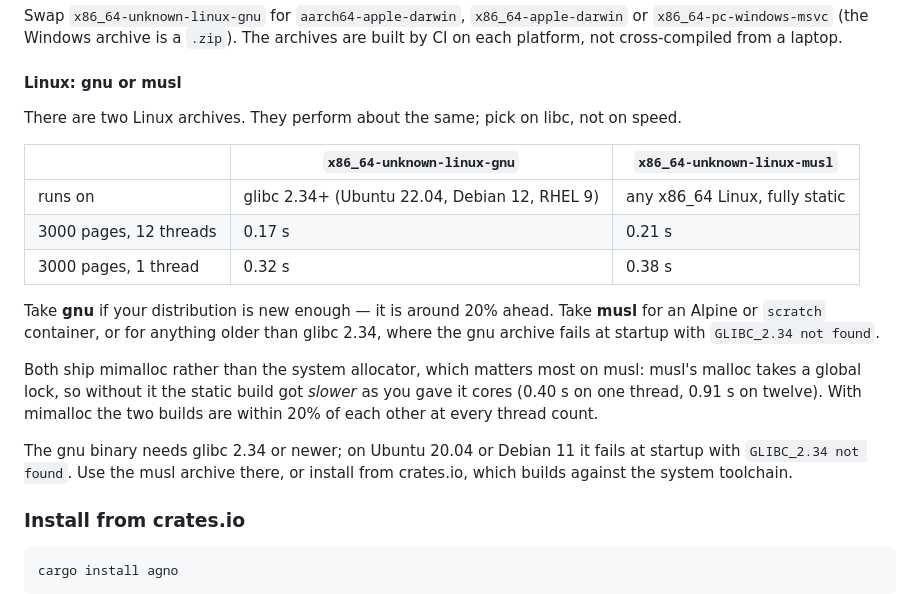
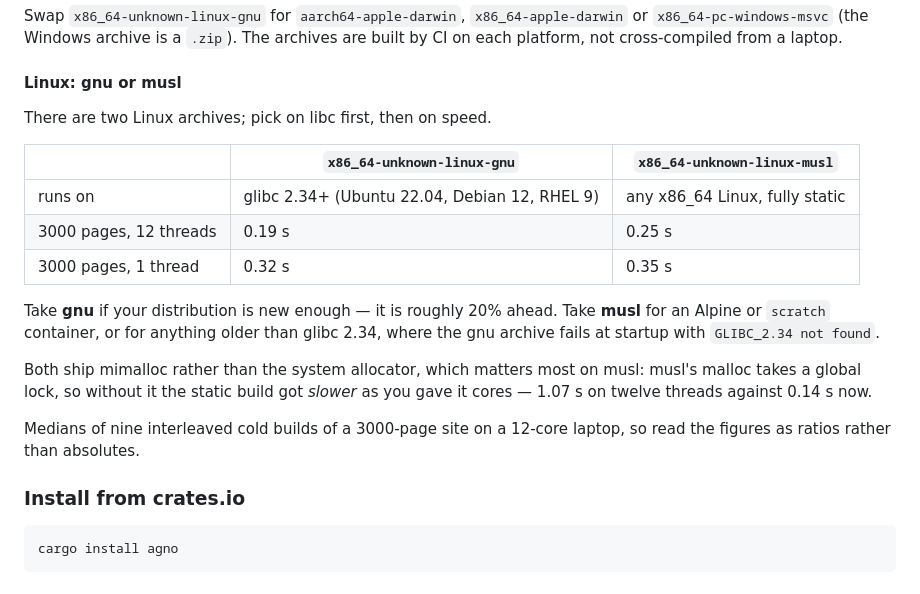
Before and after one commit to agnogad/agno, a Markdown page: README.md, the part around the change. Drawn GitHub-style.

Commit message:
docs: say what the musl numbers actually are
The table said musl was 6.9x behind, which was true before mimalloc and is not
true now. Measured on the published 0.3.5 archives instead of my local builds:

    12 threads   gnu 0.19s   musl 0.25s     (0.3.4 musl was 1.07s)
     1 thread    gnu 0.32s   musl 0.35s

gnu stays about 20% ahead, so the advice is still "take gnu if it starts", but
the musl paragraph no longer reads like a warning. Also drops a duplicated
glibc 2.34 sentence and records how the numbers were taken, since the machine
was busy enough that only the ratio is worth quoting.

```diff
--- a/README.md
+++ b/README.md
@@ -102,28 +102,25 @@ from a laptop.
 
 #### Linux: gnu or musl
 
-There are two Linux archives. They perform about the same; pick on libc, not
-on speed.
+There are two Linux archives; pick on libc first, then on speed.
 
 | | `x86_64-unknown-linux-gnu` | `x86_64-unknown-linux-musl` |
 |---|---|---|
 | runs on | glibc 2.34+ (Ubuntu 22.04, Debian 12, RHEL 9) | any x86_64 Linux, fully static |
-| 3000 pages, 12 threads | 0.17 s | 0.21 s |
-| 3000 pages, 1 thread | 0.32 s | 0.38 s |
+| 3000 pages, 12 threads | 0.19 s | 0.25 s |
+| 3000 pages, 1 thread | 0.32 s | 0.35 s |
 
-Take **gnu** if your distribution is new enough — it is around 20% ahead.
+Take **gnu** if your distribution is new enough — it is roughly 20% ahead.
 Take **musl** for an Alpine or `scratch` container, or for anything older than
 glibc 2.34, where the gnu archive fails at startup with
 `GLIBC_2.34 not found`.
 
 Both ship mimalloc rather than the system allocator, which matters most on
 musl: musl's malloc takes a global lock, so without it the static build got
-*slower* as you gave it cores (0.40 s on one thread, 0.91 s on twelve). With
-mimalloc the two builds are within 20% of each other at every thread count.
+*slower* as you gave it cores — 1.07 s on twelve threads against 0.14 s now.
 
-The gnu binary needs glibc 2.34 or newer; on Ubuntu 20.04 or Debian 11 it fails
-at startup with `GLIBC_2.34 not found`. Use the musl archive there, or install
-from crates.io, which builds against the system toolchain.
+Medians of nine interleaved cold builds of a 3000-page site on a 12-core
+laptop, so read the figures as ratios rather than absolutes.
 
 ### Install from crates.io
 
```
